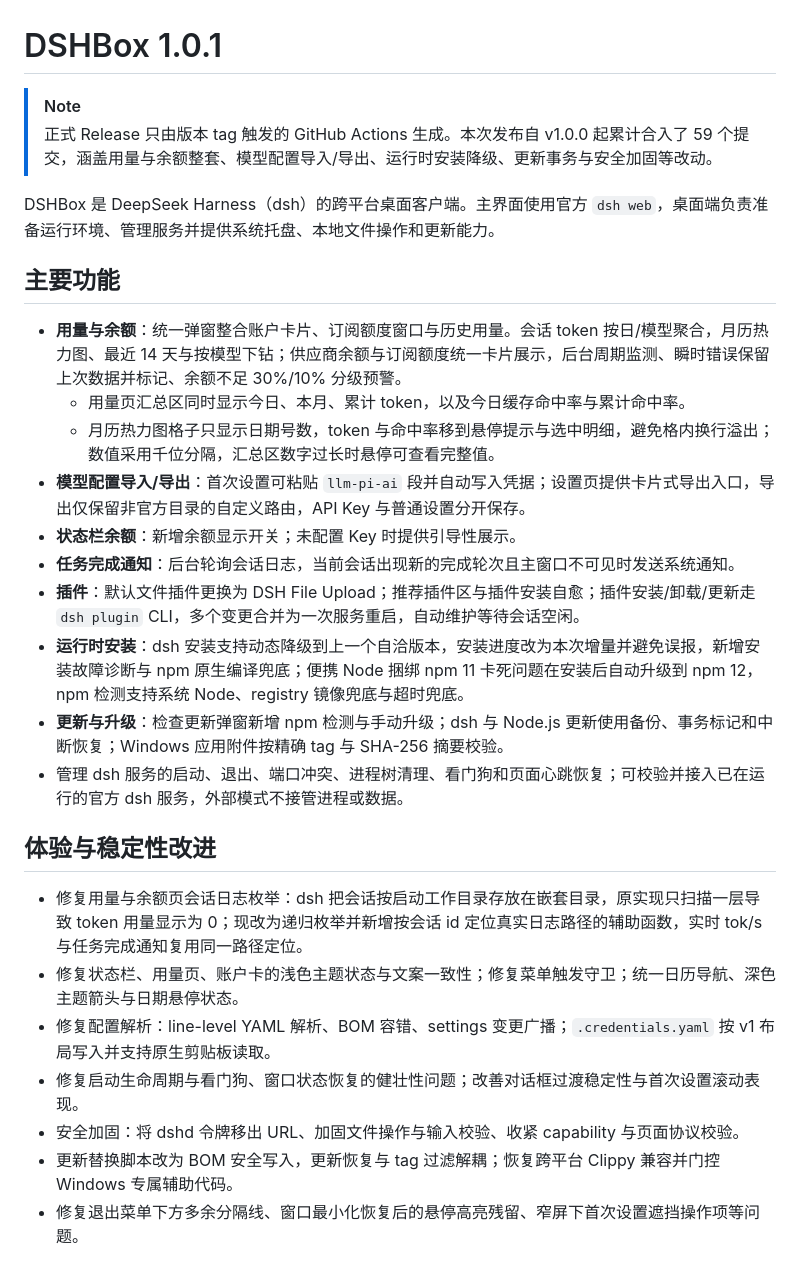
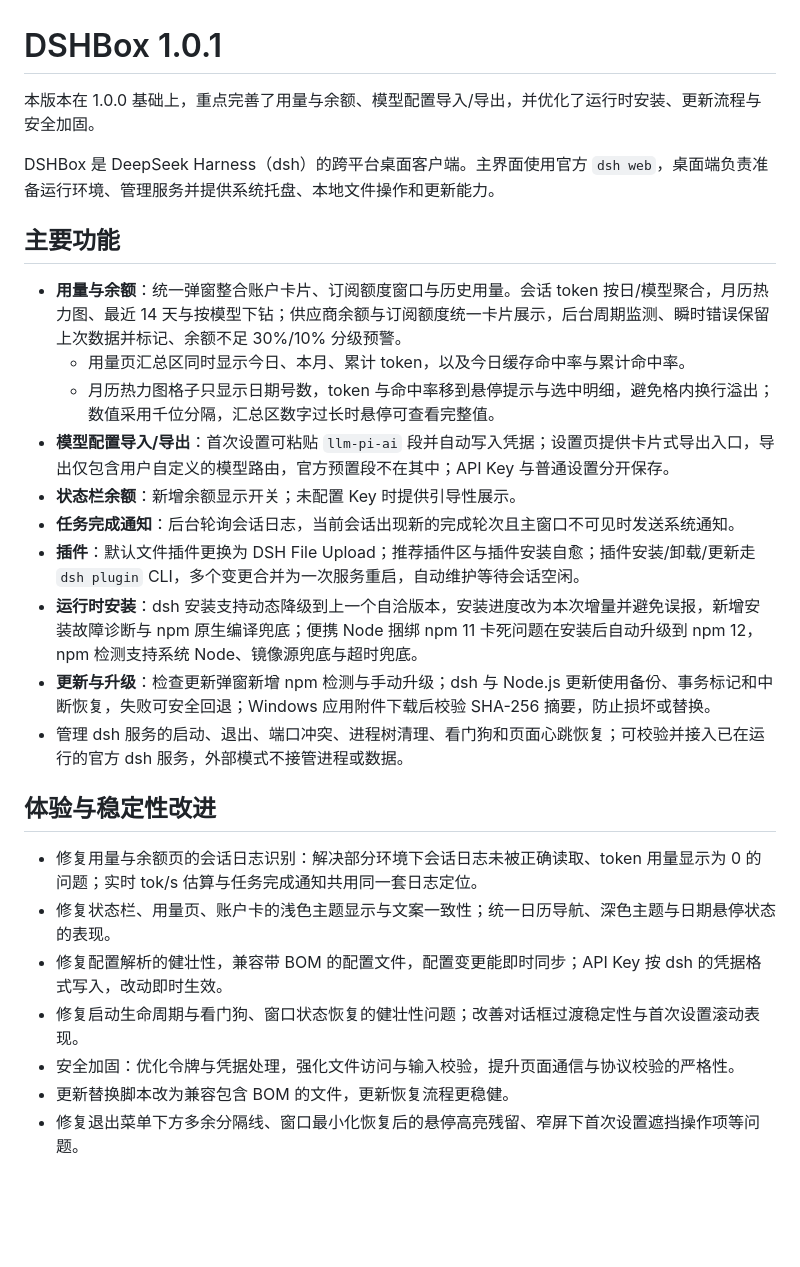
Before and after one commit to JeffioZ/dsh-box, a Markdown page: RELEASE_NOTES.md, the part around the change. Drawn GitHub-style; blank space fills up the shorter version.

Commit message:
docs: 精简 1.0.1 发布说明，去掉内部流程与实现细节
删除内部流程 NOTE（含不准确的提交计数）、安全细节（令牌 URL、capability）
与内部实现术语（line-level YAML、v1 布局、Clippy、解耦、registry、菜单守卫），
改为用户可感知的表述。

```diff
--- a/RELEASE_NOTES.md
+++ b/RELEASE_NOTES.md
@@ -1,7 +1,6 @@
 # DSHBox 1.0.1
 
-> [!NOTE]
-> 正式 Release 只由版本 tag 触发的 GitHub Actions 生成。本次发布自 v1.0.0 起累计合入了 59 个提交，涵盖用量与余额整套、模型配置导入/导出、运行时安装降级、更新事务与安全加固等改动。
+本版本在 1.0.0 基础上，重点完善了用量与余额、模型配置导入/导出，并优化了运行时安装、更新流程与安全加固。
 
 DSHBox 是 DeepSeek Harness（dsh）的跨平台桌面客户端。主界面使用官方 `dsh web`，桌面端负责准备运行环境、管理服务并提供系统托盘、本地文件操作和更新能力。
 
@@ -10,22 +9,22 @@ DSHBox 是 DeepSeek Harness（dsh）的跨平台桌面客户端。主界面使
 - **用量与余额**：统一弹窗整合账户卡片、订阅额度窗口与历史用量。会话 token 按日/模型聚合，月历热力图、最近 14 天与按模型下钻；供应商余额与订阅额度统一卡片展示，后台周期监测、瞬时错误保留上次数据并标记、余额不足 30%/10% 分级预警。
   - 用量页汇总区同时显示今日、本月、累计 token，以及今日缓存命中率与累计命中率。
   - 月历热力图格子只显示日期号数，token 与命中率移到悬停提示与选中明细，避免格内换行溢出；数值采用千位分隔，汇总区数字过长时悬停可查看完整值。
-- **模型配置导入/导出**：首次设置可粘贴 `llm-pi-ai` 段并自动写入凭据；设置页提供卡片式导出入口，导出仅保留非官方目录的自定义路由，API Key 与普通设置分开保存。
+- **模型配置导入/导出**：首次设置可粘贴 `llm-pi-ai` 段并自动写入凭据；设置页提供卡片式导出入口，导出仅包含用户自定义的模型路由，官方预置段不在其中；API Key 与普通设置分开保存。
 - **状态栏余额**：新增余额显示开关；未配置 Key 时提供引导性展示。
 - **任务完成通知**：后台轮询会话日志，当前会话出现新的完成轮次且主窗口不可见时发送系统通知。
 - **插件**：默认文件插件更换为 DSH File Upload；推荐插件区与插件安装自愈；插件安装/卸载/更新走 `dsh plugin` CLI，多个变更合并为一次服务重启，自动维护等待会话空闲。
-- **运行时安装**：dsh 安装支持动态降级到上一个自洽版本，安装进度改为本次增量并避免误报，新增安装故障诊断与 npm 原生编译兜底；便携 Node 捆绑 npm 11 卡死问题在安装后自动升级到 npm 12，npm 检测支持系统 Node、registry 镜像兜底与超时兜底。
-- **更新与升级**：检查更新弹窗新增 npm 检测与手动升级；dsh 与 Node.js 更新使用备份、事务标记和中断恢复；Windows 应用附件按精确 tag 与 SHA-256 摘要校验。
+- **运行时安装**：dsh 安装支持动态降级到上一个自洽版本，安装进度改为本次增量并避免误报，新增安装故障诊断与 npm 原生编译兜底；便携 Node 捆绑 npm 11 卡死问题在安装后自动升级到 npm 12，npm 检测支持系统 Node、镜像源兜底与超时兜底。
+- **更新与升级**：检查更新弹窗新增 npm 检测与手动升级；dsh 与 Node.js 更新使用备份、事务标记和中断恢复，失败可安全回退；Windows 应用附件下载后校验 SHA-256 摘要，防止损坏或替换。
 - 管理 dsh 服务的启动、退出、端口冲突、进程树清理、看门狗和页面心跳恢复；可校验并接入已在运行的官方 dsh 服务，外部模式不接管进程或数据。
 
 ## 体验与稳定性改进
 
-- 修复用量与余额页会话日志枚举：dsh 把会话按启动工作目录存放在嵌套目录，原实现只扫描一层导致 token 用量显示为 0；现改为递归枚举并新增按会话 id 定位真实日志路径的辅助函数，实时 tok/s 与任务完成通知复用同一路径定位。
-- 修复状态栏、用量页、账户卡的浅色主题状态与文案一致性；修复菜单触发守卫；统一日历导航、深色主题箭头与日期悬停状态。
-- 修复配置解析：line-level YAML 解析、BOM 容错、settings 变更广播；`.credentials.yaml` 按 v1 布局写入并支持原生剪贴板读取。
+- 修复用量与余额页的会话日志识别：解决部分环境下会话日志未被正确读取、token 用量显示为 0 的问题；实时 tok/s 估算与任务完成通知共用同一套日志定位。
+- 修复状态栏、用量页、账户卡的浅色主题显示与文案一致性；统一日历导航、深色主题与日期悬停状态的表现。
+- 修复配置解析的健壮性，兼容带 BOM 的配置文件，配置变更能即时同步；API Key 按 dsh 的凭据格式写入，改动即时生效。
 - 修复启动生命周期与看门狗、窗口状态恢复的健壮性问题；改善对话框过渡稳定性与首次设置滚动表现。
-- 安全加固：将 dshd 令牌移出 URL、加固文件操作与输入校验、收紧 capability 与页面协议校验。
-- 更新替换脚本改为 BOM 安全写入，更新恢复与 tag 过滤解耦；恢复跨平台 Clippy 兼容并门控 Windows 专属辅助代码。
+- 安全加固：优化令牌与凭据处理，强化文件访问与输入校验，提升页面通信与协议校验的严格性。
+- 更新替换脚本改为兼容包含 BOM 的文件，更新恢复流程更稳健。
 - 修复退出菜单下方多余分隔线、窗口最小化恢复后的悬停高亮残留、窄屏下首次设置遮挡操作项等问题。
 
 ## 平台
```
